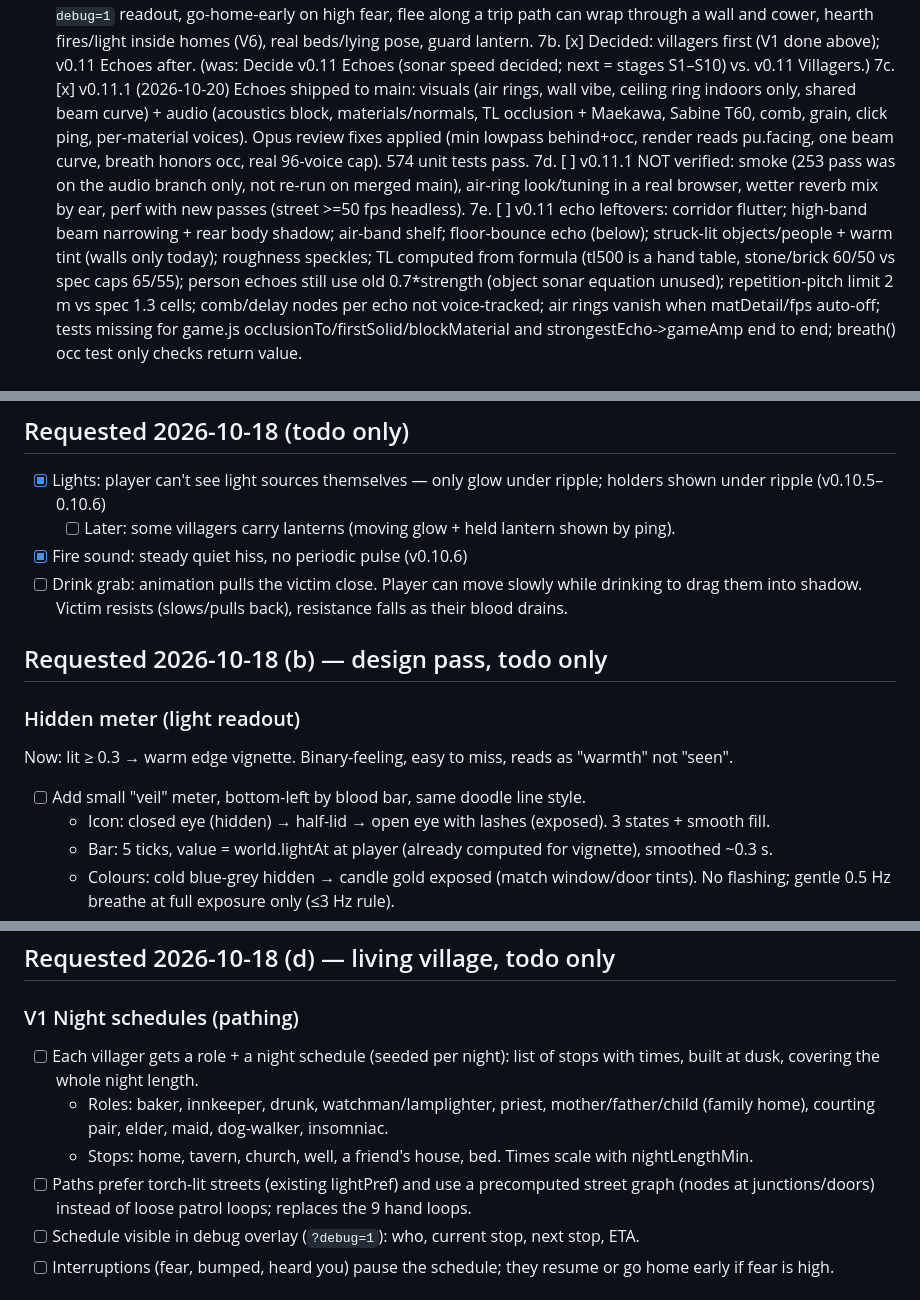
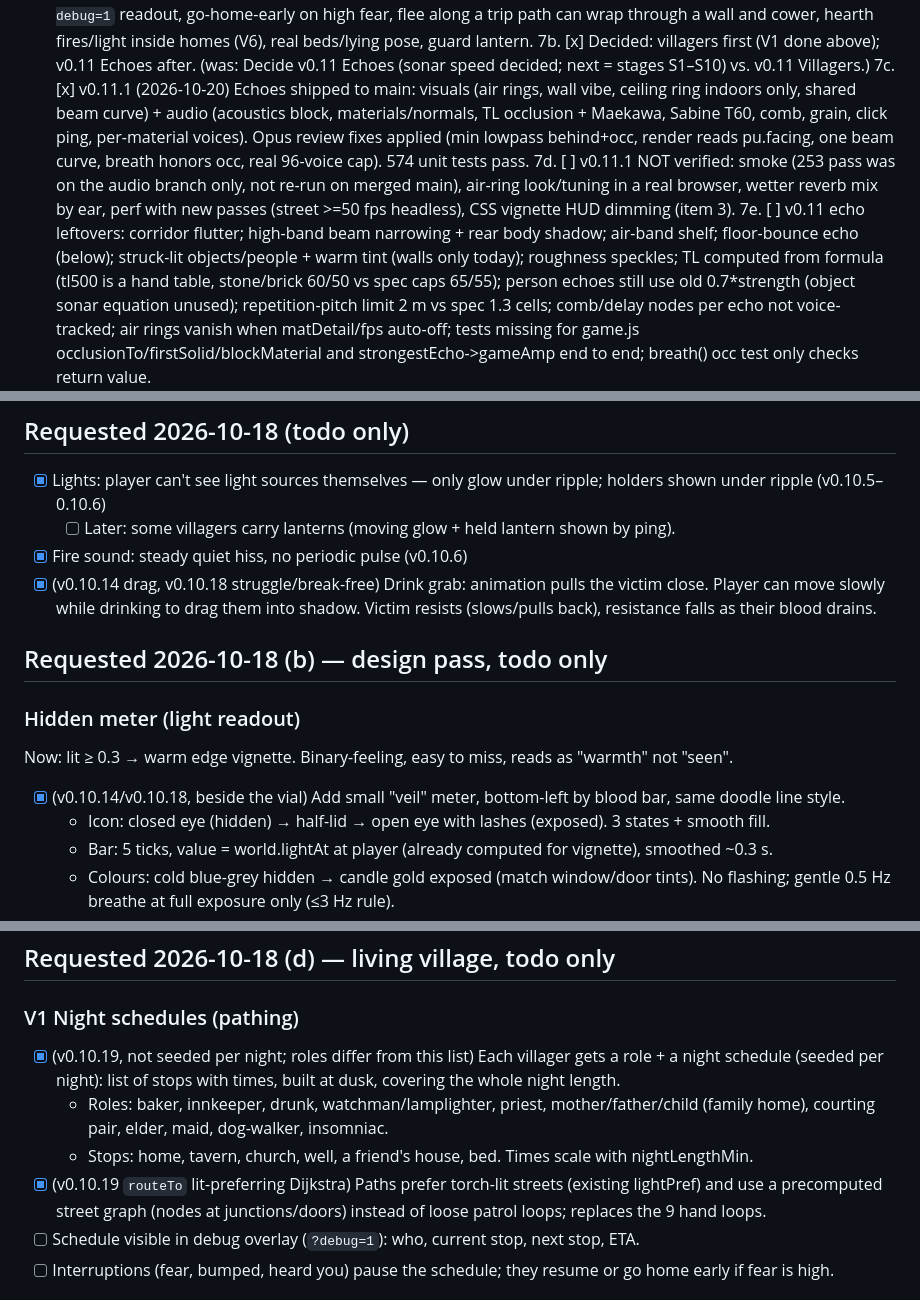
Before and after one commit to joshfryart/vampires-cant-see, a Markdown page: claude/TODO.md, 3 parts joined by grey strips. Drawn GitHub-style.

Commit message:
TODO: fix garbled Playwright paths, mark done drink grab/veil meter/footstep shrink/V1 schedules, add vignette check to 7d
Co-Authored-By: Claude Opus 5.5 <noreply@anthropic.com>

```diff
--- a/claude/TODO.md
+++ b/claude/TODO.md
@@ -13,7 +12,7 @@ ode_modules (NODE_PATH)): hold drink → victim pulled to 0.6 cells ahead, you m
 7. [x] v0.10.19 (2026-10-20) V1 night schedules: `js/schedule.js` (roles = [places, until, act] over the night fraction; 20:00 = 0, 01:00 = 0.5), town `places` + `role`/`home` per path in maps.js, people.js routes trips with a lit-street-preferring Dijkstra (`routeTo`); sitters and the test map keep their loops. Curfew: all but the watch and night owls are indoors by 01:00 (tested), then abed (seated pose via `seated`). 2 guards patrol the 8 outdoor posts all night in opposite directions (speed 1.3); insomniac + gravedigger stay out until ~0.7; drunk leaves the tavern ~0.26 and is home by ~0.45. Homes: house1 (farmer), house2 (elder, regular, mother; separate cells), barn (drunk, insomniac), shed (gravedigger), tavern (innkeeper), church (priest). Home acts: cook, eat, spin/mend/whittle, sleep (benches as beds). `People.snapshot` has `sched` {role, stop, act, next, walking, eta}. 543 unit pass. Still open: on-screen `?debug=1` readout, go-home-early on high fear, flee along a trip path can wrap through a wall and cower, hearth fires/light inside homes (V6), real beds/lying pose, guard lantern.
 7b. [x] Decided: villagers first (V1 done above); v0.11 Echoes after. (was: Decide v0.11 Echoes (sonar speed decided; next = stages S1–S10) vs. v0.11 Villagers.)
 7c. [x] v0.11.1 (2026-10-20) Echoes shipped to main: visuals (air rings, wall vibe, ceiling ring indoors only, shared beam curve) + audio (acoustics block, materials/normals, TL occlusion + Maekawa, Sabine T60, comb, grain, click ping, per-material voices). Opus review fixes applied (min lowpass behind+occ, render reads pu.facing, one beam curve, breath honors occ, real 96-voice cap). 574 unit tests pass.
-7d. [ ] v0.11.1 NOT verified: smoke (253 pass was on the audio branch only, not re-run on merged main), air-ring look/tuning in a real browser, wetter reverb mix by ear, perf with new passes (street >=50 fps headless).
+7d. [ ] v0.11.1 NOT verified: smoke (253 pass was on the audio branch only, not re-run on merged main), air-ring look/tuning in a real browser, wetter reverb mix by ear, perf with new passes (street >=50 fps headless), CSS vignette HUD dimming (item 3).
 7e. [ ] v0.11 echo leftovers: corridor flutter; high-band beam narrowing + rear body shadow; air-band shelf; floor-bounce echo (below); struck-lit objects/people + warm tint (walls only today); roughness speckles; TL computed from formula (tl500 is a hand table, stone/brick 60/50 vs spec caps 65/55); person echoes still use old 0.7*strength (object sonar equation unused); repetition-pitch limit 2 m vs spec 1.3 cells; comb/delay nodes per echo not voice-tracked; air rings vanish when matDetail/fps auto-off; tests missing for game.js occlusionTo/firstSolid/blockMaterial and strongestEcho->gameAmp end to end; breath() occ test only checks return value.
 8. [x] Fix `docs/SPEC-echoes.md` lines ~333 and ~386 (still mention `delayMul`).
 
@@ -149,12 +147,12 @@ Already done, NOT in v0.11: door texture, window glow shader, glass lets light,
 - [x] Lights: player can't see light sources themselves — only glow under ripple; holders shown under ripple (v0.10.5–0.10.6)
   - [ ] Later: some villagers carry lanterns (moving glow + held lantern shown by ping).
 - [x] Fire sound: steady quiet hiss, no periodic pulse (v0.10.6)
-- [ ] Drink grab: animation pulls the victim close. Player can move slowly while drinking to drag them into shadow. Victim resists (slows/pulls back), resistance falls as their blood drains.
+- [x] (v0.10.14 drag, v0.10.18 struggle/break-free) Drink grab: animation pulls the victim close. Player can move slowly while drinking to drag them into shadow. Victim resists (slows/pulls back), resistance falls as their blood drains.
 
 ## Requested 2026-10-18 (b) — design pass, todo only
 ### Hidden meter (light readout)
 Now: lit ≥ 0.3 → warm edge vignette. Binary-feeling, easy to miss, reads as "warmth" not "seen".
-- [ ] Add small "veil" meter, bottom-left by blood bar, same doodle line style.
+- [x] (v0.10.14/v0.10.18, beside the vial) Add small "veil" meter, bottom-left by blood bar, same doodle line style.
   - Icon: closed eye (hidden) → half-lid → open eye with lashes (exposed). 3 states + smooth fill.
   - Bar: 5 ticks, value = world.lightAt at player (already computed for vignette), smoothed ~0.3 s.
   - Colours: cold blue-grey hidden → candle gold exposed (match window/door tints). No flashing; gentle 0.5 Hz breathe at full exposure only (≤3 Hz rule).
@@ -197,10 +195,10 @@ Now: personStep range 0.7, strength 0.35, fade 0.7 (sounds.js) → reads as big
 
 ## Requested 2026-10-18 (d) — living village, todo only
 ### V1 Night schedules (pathing)
-- [ ] Each villager gets a role + a night schedule (seeded per night): list of stops with times, built at dusk, covering the whole night length.
+- [x] (v0.10.19, not seeded per night; roles differ from this list) Each villager gets a role + a night schedule (seeded per night): list of stops with times, built at dusk, covering the whole night length.
   - Roles: baker, innkeeper, drunk, watchman/lamplighter, priest, mother/father/child (family home), courting pair, elder, maid, dog-walker, insomniac.
   - Stops: home, tavern, church, well, a friend's house, bed. Times scale with nightLengthMin.
-- [ ] Paths prefer torch-lit streets (existing lightPref) and use a precomputed street graph (nodes at junctions/doors) instead of loose patrol loops; replaces the 9 hand loops.
+- [x] (v0.10.19 `routeTo` lit-preferring Dijkstra) Paths prefer torch-lit streets (existing lightPref) and use a precomputed street graph (nodes at junctions/doors) instead of loose patrol loops; replaces the 9 hand loops.
 - [ ] Schedule visible in debug overlay (`?debug=1`): who, current stop, next stop, ETA.
 - [ ] Interruptions (fear, bumped, heard you) pause the schedule; they resume or go home early if fear is high.
 ### V2 Villager-to-villager interactions
```
Also changed, not shown: other parts of claude/TODO.md (+3 -5 lines).
